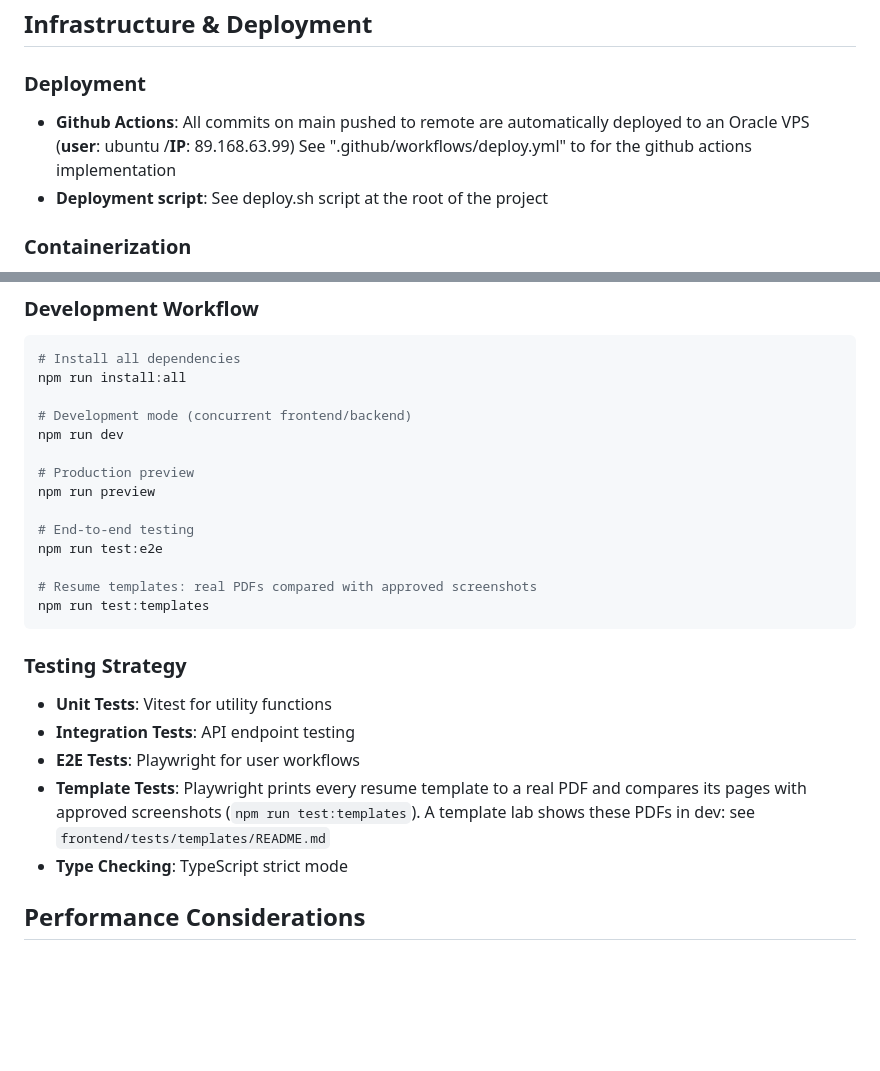
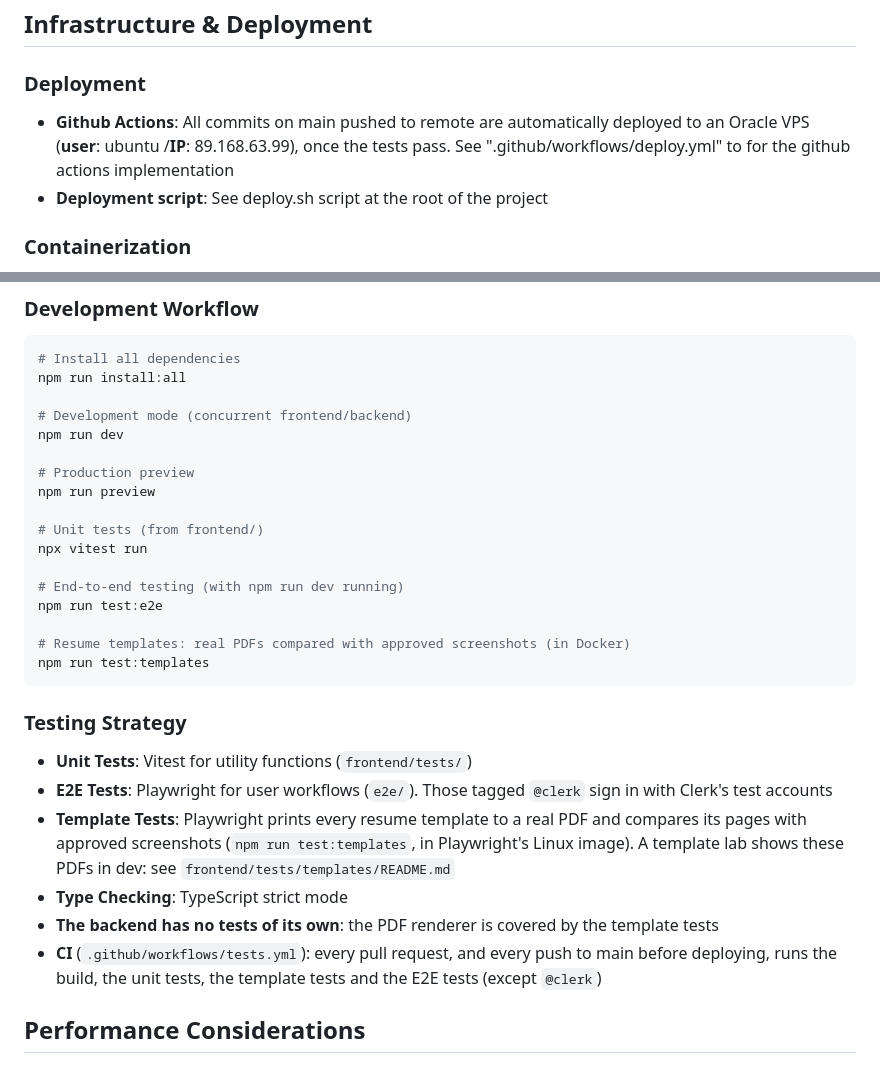
Before and after one commit to marouane-business-ideas/openCV, a Markdown page: ARCHITECTURE.md, 2 parts joined by grey strips. Rendered like a GitHub page; blank space fills up the shorter version.

Commit message:
Docs: how the tests run, locally and on GitHub
ARCHITECTURE.md listed API tests that don't exist and didn't say when tests run. It now lists the test suites as they
are, which ones the CI runs, and that the deploy waits for them.

Co-Authored-By: Claude Opus 5.5 <noreply@anthropic.com>

````diff
--- a/ARCHITECTURE.md
+++ b/ARCHITECTURE.md
@@ -135,8 +135,8 @@ src/
 ## Infrastructure & Deployment
 
 ### Deployment
-- **Github Actions**: All commits on main pushed to remote are automatically deployed to an Oracle VPS (**user**: ubuntu /**IP**: 89.168.63.99)
-See ".github/workflows/deploy.yml" to for the github actions implementation
+- **Github Actions**: All commits on main pushed to remote are automatically deployed to an Oracle VPS (**user**: ubuntu /**IP**: 89.168.63.99),
+once the tests pass. See ".github/workflows/deploy.yml" to for the github actions implementation
 - **Deployment script**: See deploy.sh script at the root of the project
 
 ### Containerization
@@ -163,20 +163,26 @@ npm run dev
 # Production preview
 npm run preview
 
-# End-to-end testing
+# Unit tests (from frontend/)
+npx vitest run
+
+# End-to-end testing (with npm run dev running)
 npm run test:e2e
 
-# Resume templates: real PDFs compared with approved screenshots
+# Resume templates: real PDFs compared with approved screenshots (in Docker)
 npm run test:templates
 ```
 
 ### Testing Strategy
-- **Unit Tests**: Vitest for utility functions
-- **Integration Tests**: API endpoint testing
-- **E2E Tests**: Playwright for user workflows
+- **Unit Tests**: Vitest for utility functions (`frontend/tests/`)
+- **E2E Tests**: Playwright for user workflows (`e2e/`). Those tagged `@clerk` sign in with Clerk's test accounts
 - **Template Tests**: Playwright prints every resume template to a real PDF and compares its pages with approved
-  screenshots (`npm run test:templates`). A template lab shows these PDFs in dev: see `frontend/tests/templates/README.md`
+  screenshots (`npm run test:templates`, in Playwright's Linux image). A template lab shows these PDFs in dev: see
+  `frontend/tests/templates/README.md`
 - **Type Checking**: TypeScript strict mode
+- **The backend has no tests of its own**: the PDF renderer is covered by the template tests
+- **CI** (`.github/workflows/tests.yml`): every pull request, and every push to main before deploying, runs the build,
+  the unit tests, the template tests and the E2E tests (except `@clerk`)
 
 ## Performance Considerations
 
````
